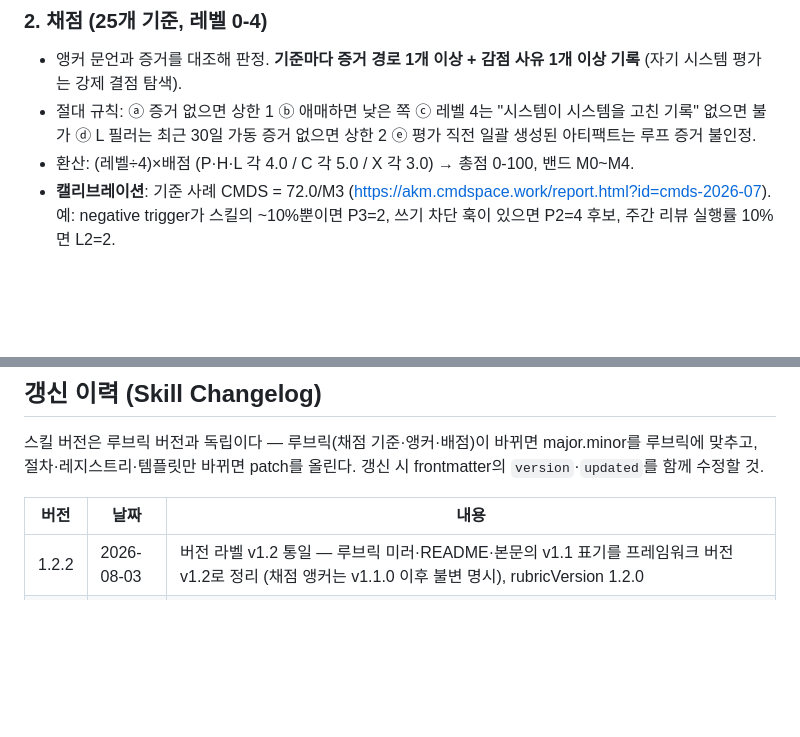
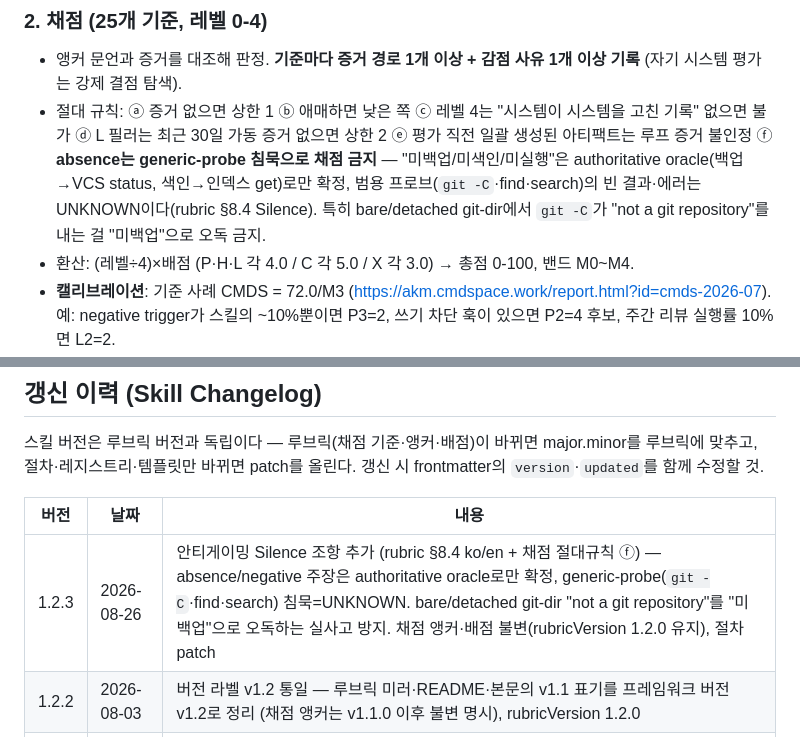
Before and after one commit to Phantomn/claude-project-config, a Markdown page: plugins/akm-eval/SKILL.md, 2 parts joined by grey strips. GitHub-like rendering; blank space fills up the shorter version.

```diff
--- a/plugins/akm-eval/SKILL.md
+++ b/plugins/akm-eval/SKILL.md
@@ -34,7 +34,7 @@ description: "Self-assess your agentic knowledge management system against the A
 
 ### 2. 채점 (25개 기준, 레벨 0-4)
 - 앵커 문언과 증거를 대조해 판정. **기준마다 증거 경로 1개 이상 + 감점 사유 1개 이상 기록** (자기 시스템 평가는 강제 결점 탐색).
-- 절대 규칙: ⓐ 증거 없으면 상한 1 ⓑ 애매하면 낮은 쪽 ⓒ 레벨 4는 "시스템이 시스템을 고친 기록" 없으면 불가 ⓓ L 필러는 최근 30일 가동 증거 없으면 상한 2 ⓔ 평가 직전 일괄 생성된 아티팩트는 루프 증거 불인정.
+- 절대 규칙: ⓐ 증거 없으면 상한 1 ⓑ 애매하면 낮은 쪽 ⓒ 레벨 4는 "시스템이 시스템을 고친 기록" 없으면 불가 ⓓ L 필러는 최근 30일 가동 증거 없으면 상한 2 ⓔ 평가 직전 일괄 생성된 아티팩트는 루프 증거 불인정 ⓕ **absence는 generic-probe 침묵으로 채점 금지** — "미백업/미색인/미실행"은 authoritative oracle(백업→VCS status, 색인→인덱스 get)로만 확정, 범용 프로브(`git -C`·find·search)의 빈 결과·에러는 UNKNOWN이다(rubric §8.4 Silence). 특히 bare/detached git-dir에서 `git -C`가 "not a git repository"를 내는 걸 "미백업"으로 오독 금지.
 - 환산: (레벨÷4)×배점 (P·H·L 각 4.0 / C 각 5.0 / X 각 3.0) → 총점 0-100, 밴드 M0~M4.
 - **캘리브레이션**: 기준 사례 CMDS = 72.0/M3 (https://akm.cmdspace.work/report.html?id=cmds-2026-07). 예: negative trigger가 스킬의 ~10%뿐이면 P3=2, 쓰기 차단 훅이 있으면 P2=4 후보, 주간 리뷰 실행률 10%면 L2=2.
 
@@ -96,6 +96,7 @@ description: "Self-assess your agentic knowledge management system against the A
 
 | 버전 | 날짜 | 내용 |
 |---|---|---|
+| 1.2.3 | 2026-08-26 | 안티게이밍 Silence 조항 추가 (rubric §8.4 ko/en + 채점 절대규칙 ⓕ) — absence/negative 주장은 authoritative oracle로만 확정, generic-probe(`git -C`·find·search) 침묵=UNKNOWN. bare/detached git-dir "not a git repository"를 "미백업"으로 오독하는 실사고 방지. 채점 앵커·배점 불변(rubricVersion 1.2.0 유지), 절차 patch |
 | 1.2.2 | 2026-08-03 | 버전 라벨 v1.2 통일 — 루브릭 미러·README·본문의 v1.1 표기를 프레임워크 버전 v1.2로 정리 (채점 앵커는 v1.1.0 이후 불변 명시), rubricVersion 1.2.0 |
 | 1.2.1 | 2026-08-02 | dimensions.commentary 추가 — 프로파일을 점수와 연결해 읽는 정성 해설 3-5문장 (성적표 서술 축 카드에 표시). 작성 지침 references/dimensions.md §코멘터리 |
 | 1.2.0 | 2026-08-02 | 서술 축(Dimensions) 도입 — S 규모 · A 자율운영도 · O 산출 결합도 실측(4.5단계, references/dimensions.md), report-schema 1.2(선택 dimensions 블록, 하위 호환). 채점 루브릭은 v1.1 불변 — 점수 보정이 아닌 규준 참조(norming) |
```
Also changed, not shown: other parts of plugins/akm-eval/SKILL.md (+2 -2 lines), 2 other files.
